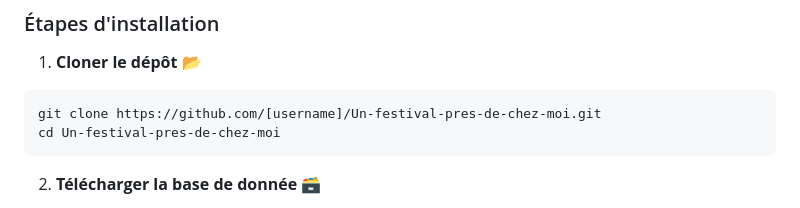
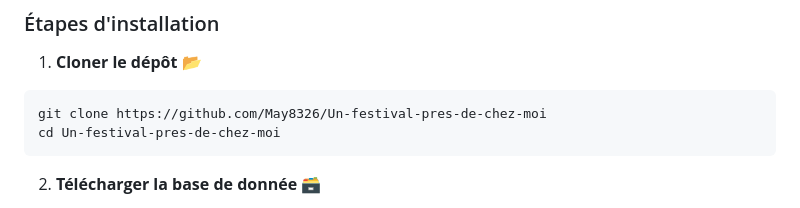
Before and after one commit to May8326/Un-festival-pres-de-chez-moi, a Markdown page: README.md, the part around the change. Rendered like a GitHub page.

````diff
--- a/README.md
+++ b/README.md
@@ -54,7 +54,7 @@ appli/
 1. **Cloner le dépôt** 📂
 
 ```bash
-git clone https://github.com/[username]/Un-festival-pres-de-chez-moi.git
+git clone https://github.com/May8326/Un-festival-pres-de-chez-moi
 cd Un-festival-pres-de-chez-moi
 ```
 2. **Télécharger la base de donnée** 🗃️
````
